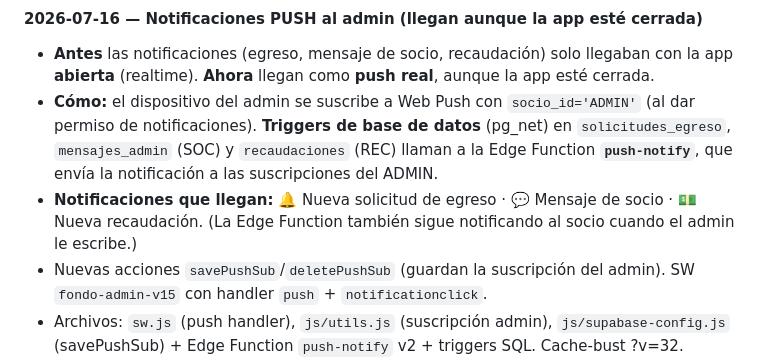
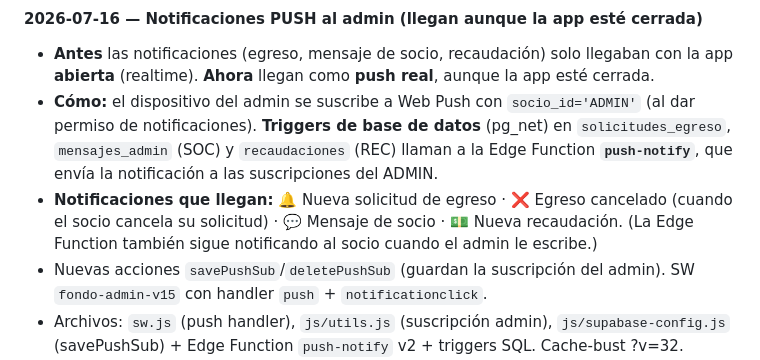
Before and after one commit to 33Javier33/Socios-comicion-propina, a Markdown page: README.md, the part around the change. GitHub-like rendering.

Commit message:
Push: agregar notificacion 'Egreso cancelado' (socio cancela)
Trigger DELETE en solicitudes_egreso + Edge Function push-notify v3 que
notifica al ADMIN cuando el socio cancela (el admin resuelve por UPDATE,
asi que DELETE = cancelacion del socio). Doc en README.

Co-Authored-By: Claude Opus 4.8 <noreply@anthropic.com>
Claude-Session: https://claude.ai/code/session_01Dp9JNjXZZUVM4C5vjd3yaS

```diff
--- a/README.md
+++ b/README.md
@@ -235,7 +235,7 @@ El sistema usa una capa de caché en `localStorage` con timestamps para evitar l
 #### 2026-07-16 — Notificaciones PUSH al admin (llegan aunque la app esté cerrada)
 - **Antes** las notificaciones (egreso, mensaje de socio, recaudación) solo llegaban con la app **abierta** (realtime). **Ahora** llegan como **push real**, aunque la app esté cerrada.
 - **Cómo:** el dispositivo del admin se suscribe a Web Push con `socio_id='ADMIN'` (al dar permiso de notificaciones). **Triggers de base de datos** (pg_net) en `solicitudes_egreso`, `mensajes_admin` (SOC) y `recaudaciones` (REC) llaman a la Edge Function **`push-notify`**, que envía la notificación a las suscripciones del ADMIN.
-- **Notificaciones que llegan:** 🔔 Nueva solicitud de egreso · 💬 Mensaje de socio · 💵 Nueva recaudación. (La Edge Function también sigue notificando al socio cuando el admin le escribe.)
+- **Notificaciones que llegan:** 🔔 Nueva solicitud de egreso · ❌ Egreso cancelado (cuando el socio cancela su solicitud) · 💬 Mensaje de socio · 💵 Nueva recaudación. (La Edge Function también sigue notificando al socio cuando el admin le escribe.)
 - Nuevas acciones `savePushSub`/`deletePushSub` (guardan la suscripción del admin). SW `fondo-admin-v15` con handler `push` + `notificationclick`.
 - Archivos: `sw.js` (push handler), `js/utils.js` (suscripción admin), `js/supabase-config.js` (savePushSub) + Edge Function `push-notify` v2 + triggers SQL. Cache-bust ?v=32.
 - Nota: requiere que el admin **abra la app una vez y dé permiso** de notificaciones para suscribir el dispositivo.
```
